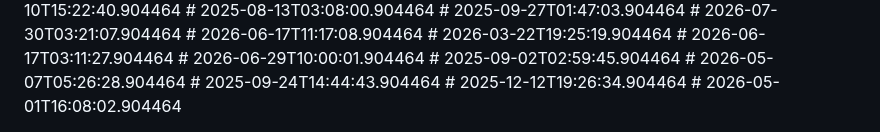
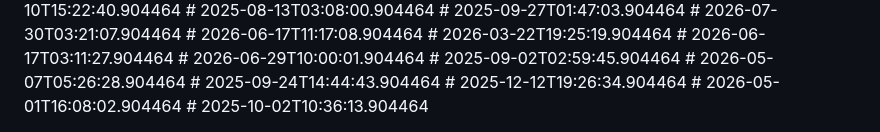
Before and after one commit to nytheon/Ai-Chatbot, a Markdown page: README.md, the part around the change. Drawn GitHub-style.

Commit message:
wip: progress

```diff
--- a/README.md
+++ b/README.md
@@ -176,3 +176,4 @@ Licensed under the [MIT License](LICENSE).
 # 2025-09-24T14:44:43.904464
 # 2025-12-12T19:26:34.904464
 # 2026-05-01T16:08:02.904464
+# 2025-10-02T10:36:13.904464
```
